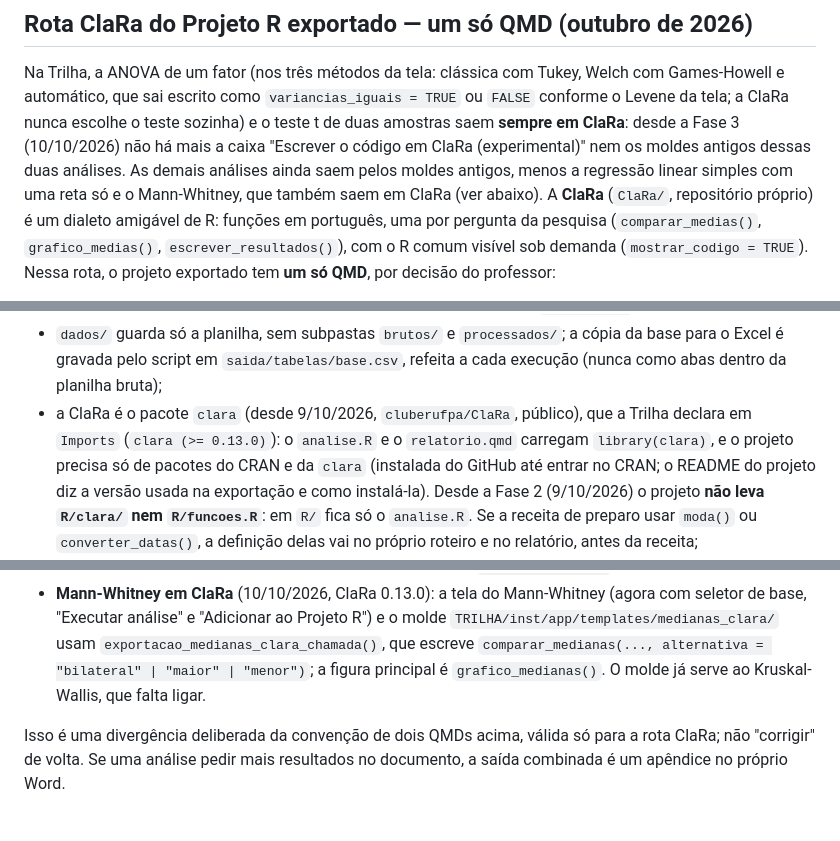
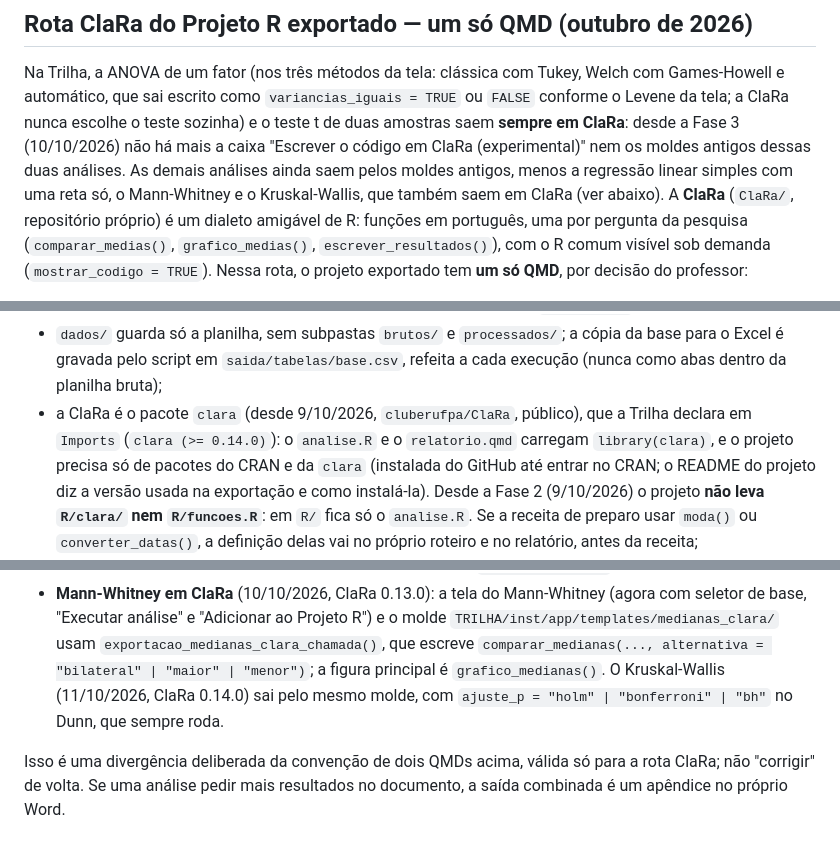
Before and after one commit to astuciasnor/EAPA-Ecossistema, a Markdown page: CLAUDE.md, 3 parts joined by grey strips. Drawn GitHub-style.

Commit message:
docs: o Kruskal-Wallis também sai em ClaRa (ClaRa 0.14.0)
A seção "Rota ClaRa" registra o Kruskal-Wallis, pelo molde
medianas_clara, com ajuste_p no Dunn, que sempre roda. A Trilha passa a
declarar clara (>= 0.14.0).

Co-Authored-By: Claude Opus 5.5 <noreply@anthropic.com>

```diff
--- a/CLAUDE.md
+++ b/CLAUDE.md
@@ -55,7 +55,7 @@ nunca escolhe o teste sozinha) e o teste t de duas amostras saem **sempre em
 ClaRa**: desde a Fase 3 (10/10/2026) não há mais a caixa "Escrever o código
 em ClaRa (experimental)" nem os moldes antigos dessas duas análises. As
 demais análises ainda saem pelos moldes antigos, menos a regressão linear
-simples com uma reta só e o Mann-Whitney, que também saem em ClaRa (ver abaixo). A **ClaRa** (`ClaRa/`, repositório próprio) é um dialeto
+simples com uma reta só, o Mann-Whitney e o Kruskal-Wallis, que também saem em ClaRa (ver abaixo). A **ClaRa** (`ClaRa/`, repositório próprio) é um dialeto
 amigável de R: funções em português, uma por pergunta da pesquisa
 (`comparar_medias()`, `grafico_medias()`, `escrever_resultados()`), com o R
 comum visível sob demanda (`mostrar_codigo = TRUE`). Nessa rota, o projeto
@@ -76,7 +76,7 @@ exportado tem **um só QMD**, por decisão do professor:
   cópia da base para o Excel é gravada pelo script em `saida/tabelas/base.csv`,
   refeita a cada execução (nunca como abas dentro da planilha bruta);
 - a ClaRa é o pacote `clara` (desde 9/10/2026, `cluberufpa/ClaRa`,
-  público), que a Trilha declara em `Imports` (`clara (>= 0.13.0)`): o
+  público), que a Trilha declara em `Imports` (`clara (>= 0.14.0)`): o
   `analise.R` e o `relatorio.qmd` carregam `library(clara)`, e o projeto
   precisa só de pacotes do CRAN e da `clara` (instalada do GitHub até entrar
   no CRAN; o README do projeto diz a versão usada na exportação e como
@@ -118,8 +118,8 @@ exportado tem **um só QMD**, por decisão do professor:
   ao Projeto R") e o molde `TRILHA/inst/app/templates/medianas_clara/` usam
   `exportacao_medianas_clara_chamada()`, que escreve
   `comparar_medianas(..., alternativa = "bilateral" | "maior" | "menor")`;
-  a figura principal é `grafico_medianas()`. O molde já serve ao
-  Kruskal-Wallis, que falta ligar.
+  a figura principal é `grafico_medianas()`. O Kruskal-Wallis (11/10/2026,
+  ClaRa 0.14.0) sai pelo mesmo molde, com `ajuste_p = "holm" | "bonferroni" | "bh"` no Dunn, que sempre roda.
 
 Isso é uma divergência deliberada da convenção de dois QMDs acima, válida só
 para a rota ClaRa; não "corrigir" de volta. Se uma análise pedir mais
```
